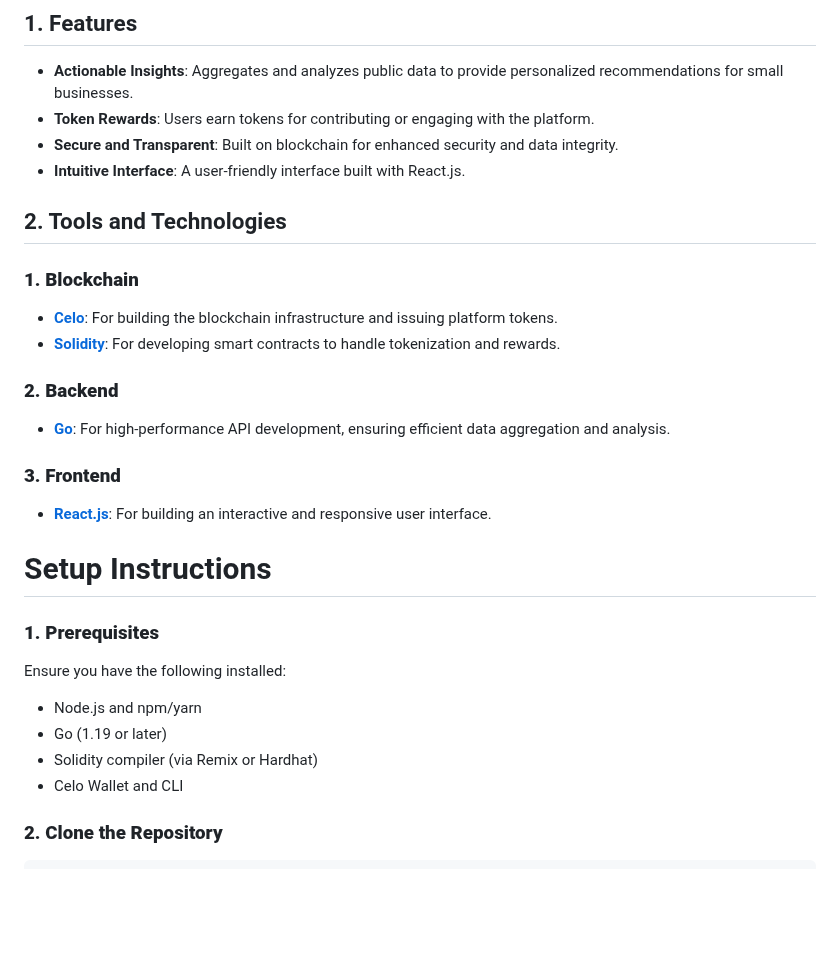
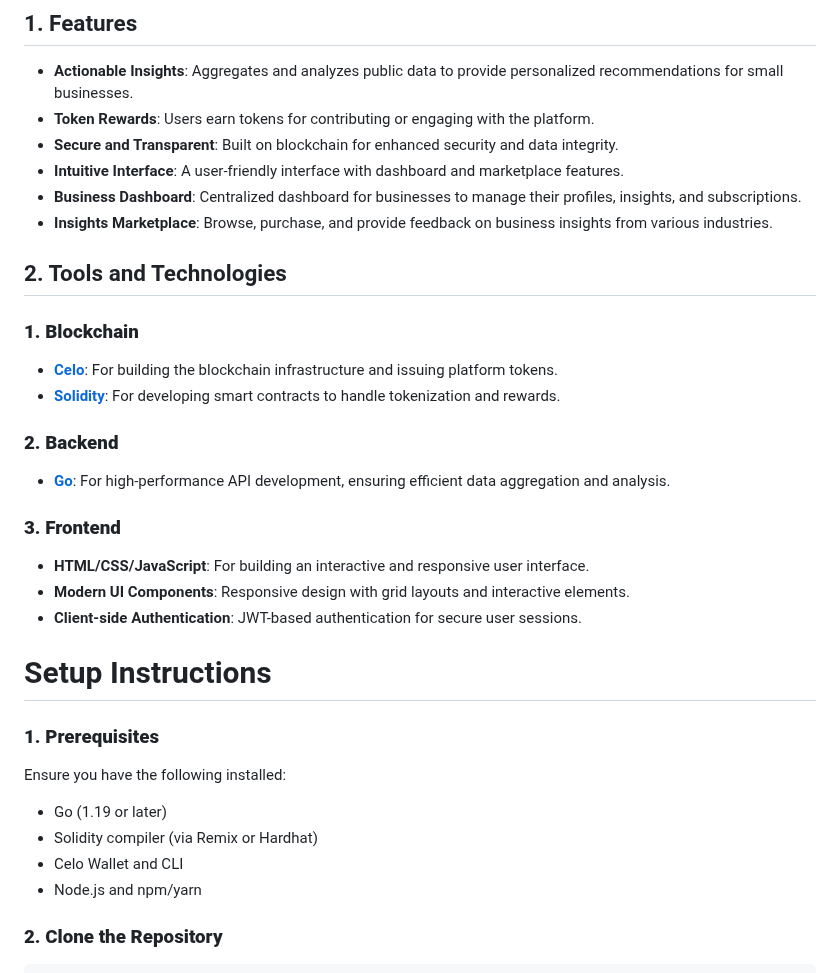
Before and after one commit to ombima56/insights-edge, a Markdown page: README.md, the part around one of its changes. Rendered like a GitHub page; blank space fills up the shorter version.

````diff
--- a/README.md
+++ b/README.md
@@ -5,7 +5,9 @@ A blockchain-based platform delivering actionable insights to small businesses b
 - **Actionable Insights**: Aggregates and analyzes public data to provide personalized recommendations for small businesses.
 - **Token Rewards**: Users earn tokens for contributing or engaging with the platform.
 - **Secure and Transparent**: Built on blockchain for enhanced security and data integrity.
-- **Intuitive Interface**: A user-friendly interface built with React.js.
+- **Intuitive Interface**: A user-friendly interface with dashboard and marketplace features.
+- **Business Dashboard**: Centralized dashboard for businesses to manage their profiles, insights, and subscriptions.
+- **Insights Marketplace**: Browse, purchase, and provide feedback on business insights from various industries.
 
 ## 2. Tools and Technologies
 
@@ -17,16 +19,18 @@ A blockchain-based platform delivering actionable insights to small businesses b
 - **[Go](https://go.dev/)**: For high-performance API development, ensuring efficient data aggregation and analysis.
 
 ### **3. Frontend**
-- **[React.js](https://react.dev/)**: For building an interactive and responsive user interface.
+- **HTML/CSS/JavaScript**: For building an interactive and responsive user interface.
+- **Modern UI Components**: Responsive design with grid layouts and interactive elements.
+- **Client-side Authentication**: JWT-based authentication for secure user sessions.
 
 # Setup Instructions
 
 ### **1. Prerequisites**
 Ensure you have the following installed:
-- Node.js and npm/yarn
 - Go (1.19 or later)
 - Solidity compiler (via Remix or Hardhat)
 - Celo Wallet and CLI
+- Node.js and npm/yarn
 
 ### **2. Clone the Repository**
 ```bash
````
Also changed, not shown: other parts of README.md (+25 -19 lines).
